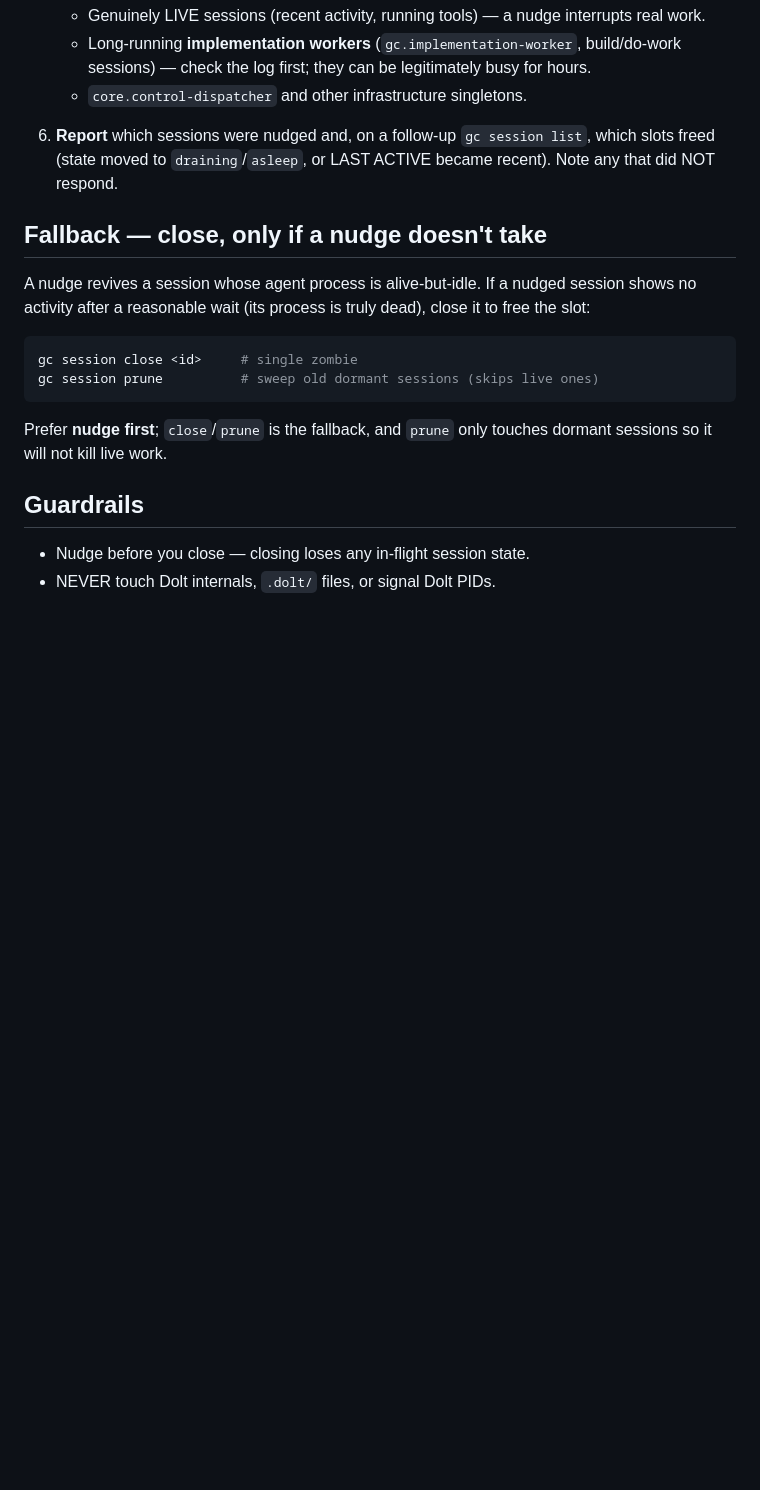
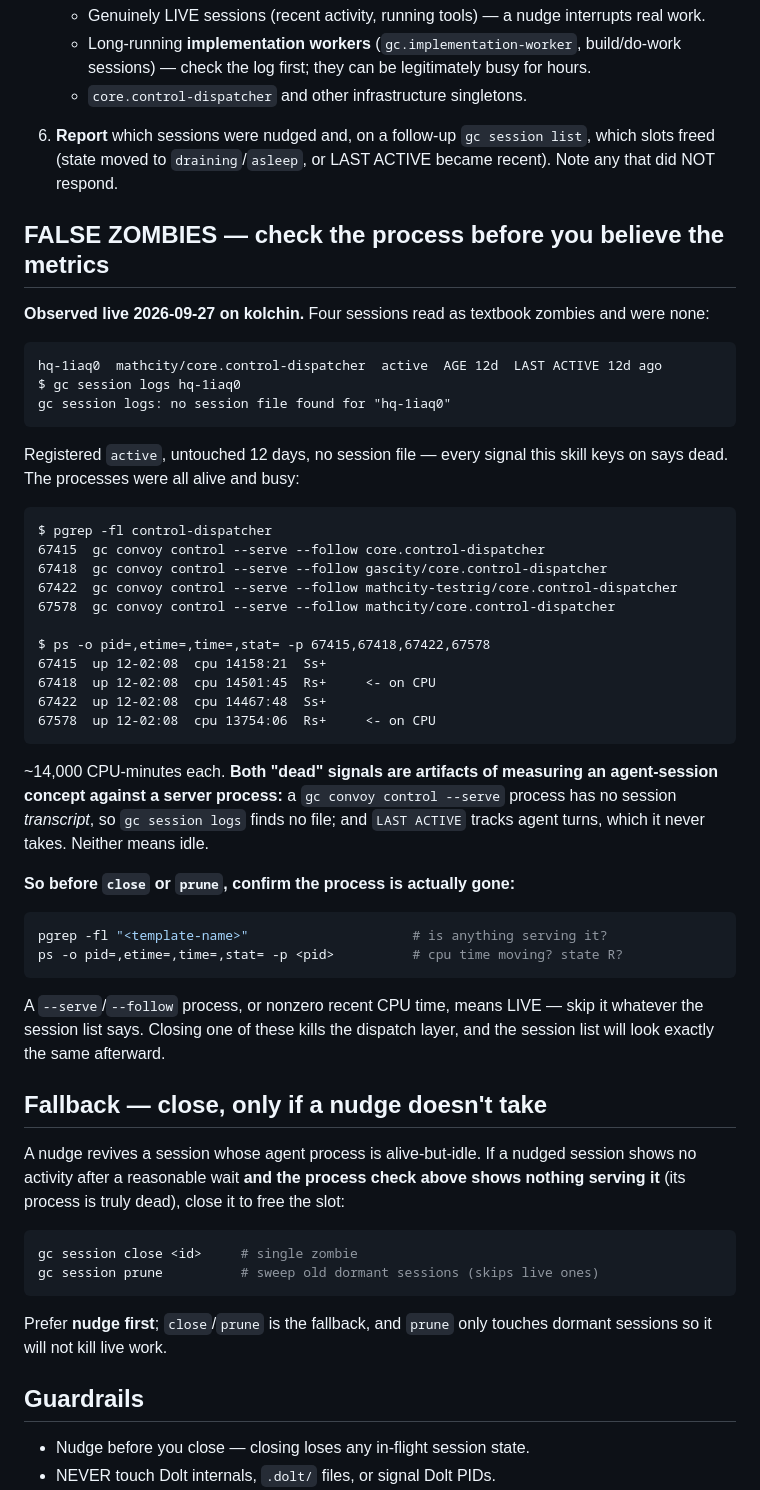
Before and after one commit to tdupu/mathcity, a Markdown page: skills/nudge-city/SKILL.md, the part around the change. Drawn GitHub-style; blank space fills up the shorter version.

Commit message:
nudge-city: check the process before believing a session is dead
Found while nudging kolchin 2026-09-27. Four sessions read as textbook zombies
by every signal this skill keys on, and all four were alive and busy.

    hq-1iaq0  mathcity/core.control-dispatcher  active  AGE 12d  LAST ACTIVE 12d ago
    $ gc session logs hq-1iaq0
    gc session logs: no session file found for "hq-1iaq0"

Registered active, untouched 12 days, no session file. The skill's own criteria
(STATE active + LAST ACTIVE > 15m + not visibly working) all matched, and its
fallback says to `gc session close` such a session. The processes:

    67415  gc convoy control --serve --follow core.control-dispatcher
    67418  gc convoy control --serve --follow gascity/core.control-dispatcher
    67422  gc convoy control --serve --follow mathcity-testrig/core.control-dispatcher
    67578  gc convoy control --serve --follow mathcity/core.control-dispatcher

    67415  up 12-02:08  cpu 14158:21  Ss+
    67418  up 12-02:08  cpu 14501:45  Rs+   <- on CPU at sample time
    67422  up 12-02:08  cpu 14467:48  Ss+
    67578  up 12-02:08  cpu 13754:06  Rs+   <- on CPU at sample time

~14,000 CPU-minutes each over 12 days.

BOTH "dead" SIGNALS ARE ARTIFACTS of measuring an agent-session concept against
a server process. A `gc convoy control --serve` process has no session
TRANSCRIPT, so `gc session logs` correctly finds no file; and `LAST ACTIVE`
tracks agent TURNS, which such a process never takes. Neither means idle, and
nothing in the session list distinguishes the two cases.

Closing one would have killed the live dispatch layer -- and the session list
would have looked identical afterward, so the mistake would not have announced
itself.

Adds a FALSE ZOMBIES section before the fallback with the two commands that
discriminate (`pgrep -fl <template>`, `ps -o etime=,time=,stat=`), and amends
the fallback to require that check before `close`/`prune`. The existing
never-nudge rule for `core.control-dispatcher` already covered nudging; it did
not cover closing, which is the destructive half.

Policy pillar coverage passes; skill remains indexed (P1.13).

[autogenerated by Claude Opus 5 v2.1.283 on 2026-09-27 15:02:53 EDT]

````diff
--- a/skills/nudge-city/SKILL.md
+++ b/skills/nudge-city/SKILL.md
@@ -73,11 +73,56 @@ server-mode load**, so bound the loop and expect each call to take seconds.
    `draining`/`asleep`, or LAST ACTIVE became recent). Note any that did
    NOT respond.
 
+## FALSE ZOMBIES — check the process before you believe the metrics
+
+**Observed live 2026-09-27 on kolchin.** Four sessions read as textbook
+zombies and were none:
+
+```
+hq-1iaq0  mathcity/core.control-dispatcher  active  AGE 12d  LAST ACTIVE 12d ago
+$ gc session logs hq-1iaq0
+gc session logs: no session file found for "hq-1iaq0"
+```
+
+Registered `active`, untouched 12 days, no session file — every signal this
+skill keys on says dead. The processes were all alive and busy:
+
+```
+$ pgrep -fl control-dispatcher
+67415  gc convoy control --serve --follow core.control-dispatcher
+67418  gc convoy control --serve --follow gascity/core.control-dispatcher
+67422  gc convoy control --serve --follow mathcity-testrig/core.control-dispatcher
+67578  gc convoy control --serve --follow mathcity/core.control-dispatcher
+
+$ ps -o pid=,etime=,time=,stat= -p 67415,67418,67422,67578
+67415  up 12-02:08  cpu 14158:21  Ss+
+67418  up 12-02:08  cpu 14501:45  Rs+     <- on CPU
+67422  up 12-02:08  cpu 14467:48  Ss+
+67578  up 12-02:08  cpu 13754:06  Rs+     <- on CPU
+```
+
+~14,000 CPU-minutes each. **Both "dead" signals are artifacts of measuring an
+agent-session concept against a server process:** a `gc convoy control --serve`
+process has no session *transcript*, so `gc session logs` finds no file; and
+`LAST ACTIVE` tracks agent turns, which it never takes. Neither means idle.
+
+**So before `close` or `prune`, confirm the process is actually gone:**
+
+```bash
+pgrep -fl "<template-name>"                     # is anything serving it?
+ps -o pid=,etime=,time=,stat= -p <pid>          # cpu time moving? state R?
+```
+
+A `--serve`/`--follow` process, or nonzero recent CPU time, means LIVE — skip it
+whatever the session list says. Closing one of these kills the dispatch layer,
+and the session list will look exactly the same afterward.
+
 ## Fallback — close, only if a nudge doesn't take
 
 A nudge revives a session whose agent process is alive-but-idle. If a
-nudged session shows no activity after a reasonable wait (its process is
-truly dead), close it to free the slot:
+nudged session shows no activity after a reasonable wait **and the process
+check above shows nothing serving it** (its process is truly dead), close it
+to free the slot:
 ```bash
 gc session close <id>     # single zombie
 gc session prune          # sweep old dormant sessions (skips live ones)
````
